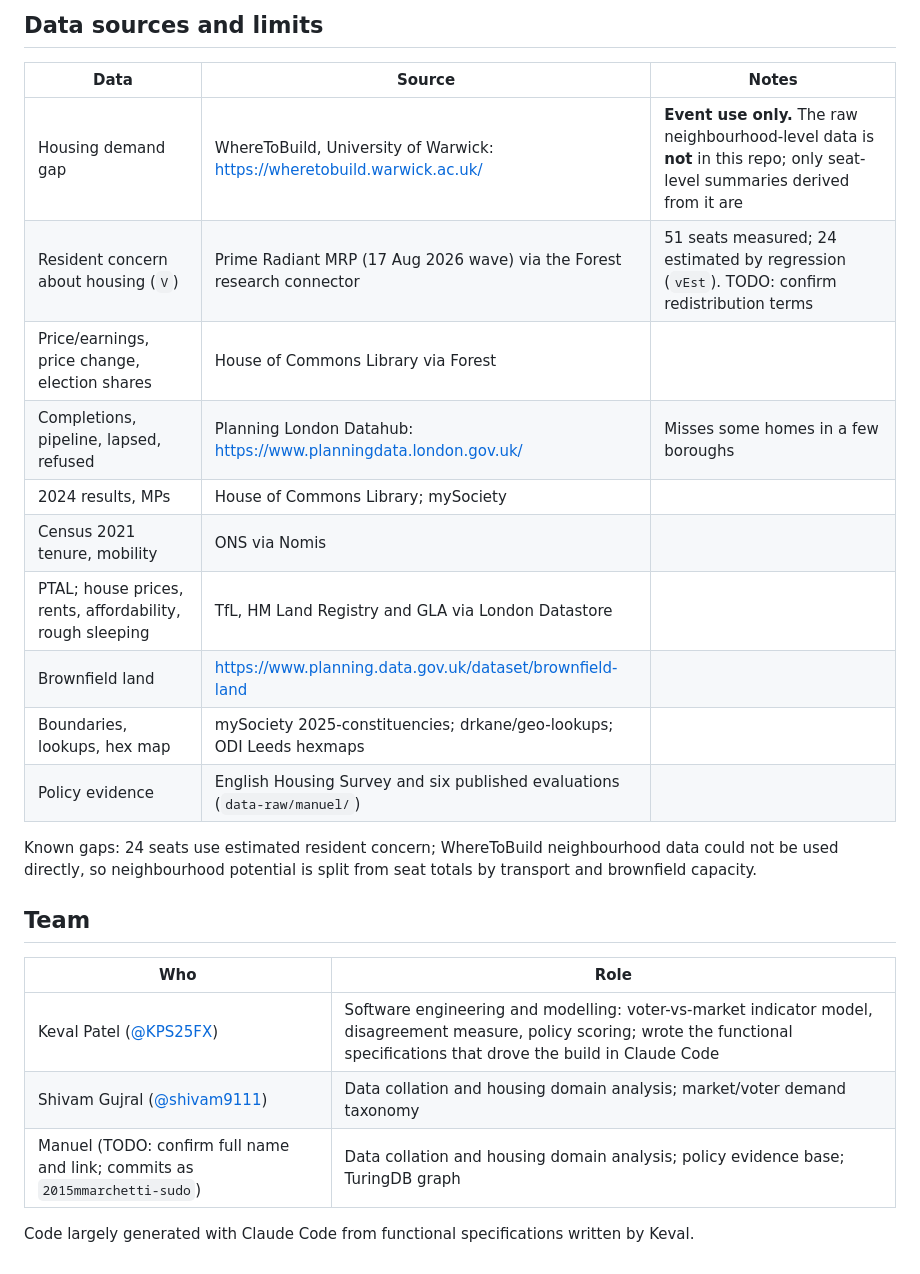
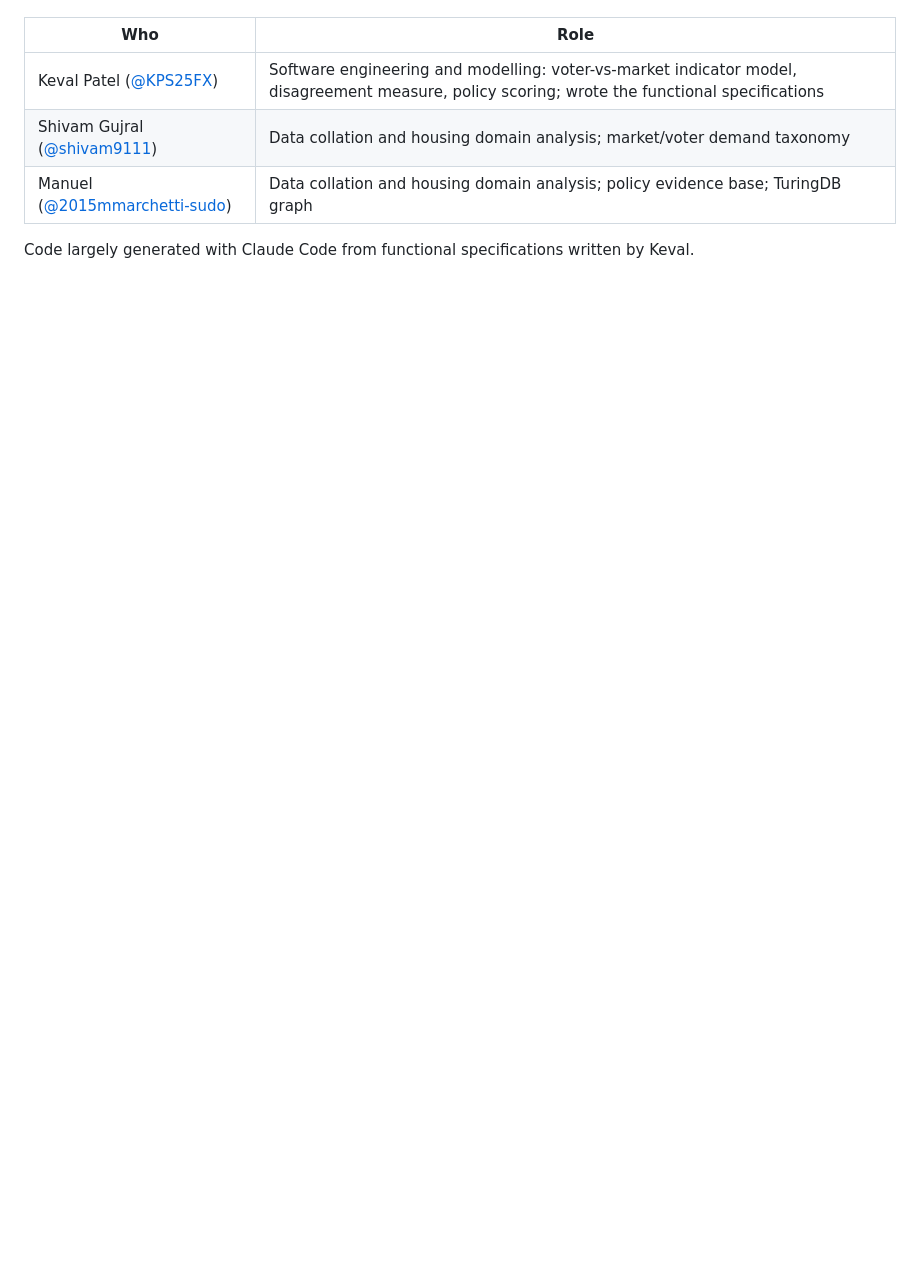
Before and after one commit to KPS25FX/House-London-Data-Hackathon-26-09-2026, a Markdown page: README.md, the part around one of its changes. Rendered like a GitHub page; blank space fills up the shorter version.

```diff
--- a/README.md
+++ b/README.md
@@ -55,26 +114,7 @@ The built JSON is committed, so `npm run dev` works without running the pipeline
-## Data sources and limits
-
-| Data | Source | Notes |
-|---|---|---|
-| Housing demand gap | WhereToBuild, University of Warwick: https://wheretobuild.warwick.ac.uk/ | **Event use only.** The raw neighbourhood-level data is **not** in this repo; only seat-level summaries derived from it are |
-| Resident concern about housing (`V`) | Prime Radiant MRP (17 Aug 2026 wave) via the Forest research connector | 51 seats measured; 24 estimated by regression (`vEst`). TODO: confirm redistribution terms |
-| Price/earnings, price change, election shares | House of Commons Library via Forest | |
-| Completions, pipeline, lapsed, refused | Planning London Datahub: https://www.planningdata.london.gov.uk/ | Misses some homes in a few boroughs |
-| 2024 results, MPs | House of Commons Library; mySociety | |
-| Census 2021 tenure, mobility | ONS via Nomis | |
-| PTAL; house prices, rents, affordability, rough sleeping | TfL, HM Land Registry and GLA via London Datastore | |
-| Brownfield land | https://www.planning.data.gov.uk/dataset/brownfield-land | |
-| Boundaries, lookups, hex map | mySociety 2025-constituencies; drkane/geo-lookups; ODI Leeds hexmaps | |
-| Policy evidence | English Housing Survey and six published evaluations (`data-raw/manuel/`) | |
-
-Known gaps: 24 seats use estimated resident concern; WhereToBuild neighbourhood data could not be used directly, so neighbourhood potential is split from seat totals by transport and brownfield capacity.
-
-## Team
-
 | Who | Role |
 |---|---|
-| Keval Patel ([@KPS25FX](https://github.com/KPS25FX)) | Software engineering and modelling: voter-vs-market indicator model, disagreement measure, policy scoring; wrote the functional specifications that drove the build in Claude Code |
+| Keval Patel ([@KPS25FX](https://github.com/KPS25FX)) | Software engineering and modelling: voter-vs-market indicator model, disagreement measure, policy scoring; wrote the functional specifications |
 | Shivam Gujral ([@shivam9111](https://github.com/shivam9111)) | Data collation and housing domain analysis; market/voter demand taxonomy |
-| Manuel (TODO: confirm full name and link; commits as `2015mmarchetti-sudo`) | Data collation and housing domain analysis; policy evidence base; TuringDB graph |
+| Manuel ([@2015mmarchetti-sudo](https://github.com/2015mmarchetti-sudo)) | Data collation and housing domain analysis; policy evidence base; TuringDB graph |
 
 Code largely generated with Claude Code from functional specifications written by Keval.
```
Also changed, not shown: other parts of README.md (+109 -50 lines).
